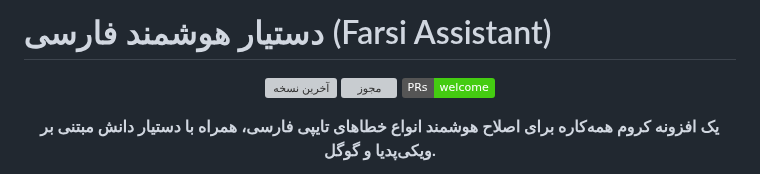
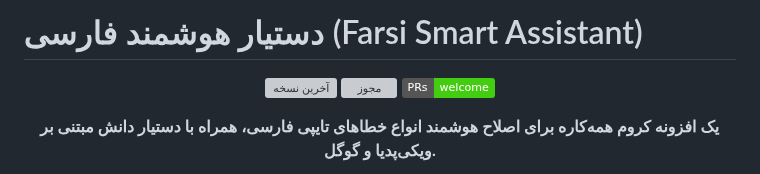
Before and after one commit to AmirMotefaker/Farsi-Smart-Assistant, a Markdown page: README.md, the part around the change. Rendered like a GitHub page; badges without logos; grey boxes are pictures that could not be loaded.

```diff
--- a/README.md
+++ b/README.md
@@ -1,4 +1,4 @@
-# دستیار هوشمند فارسی (Farsi  Assistant)
+# دستیار هوشمند فارسی (Farsi Smart Assistant)
 
 <p align="center">
   <a href="https://github.com/AmirMotefaker/Farsi-Smart-Assistant/releases/latest"><img src="https://img.shields.io/github/v/release/AmirMotefaker/Farsi-Smart-Assistant" alt="آخرین نسخه"></a>
```
